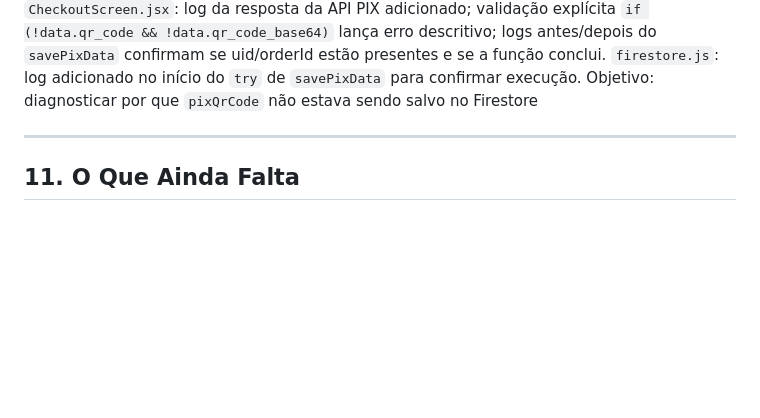
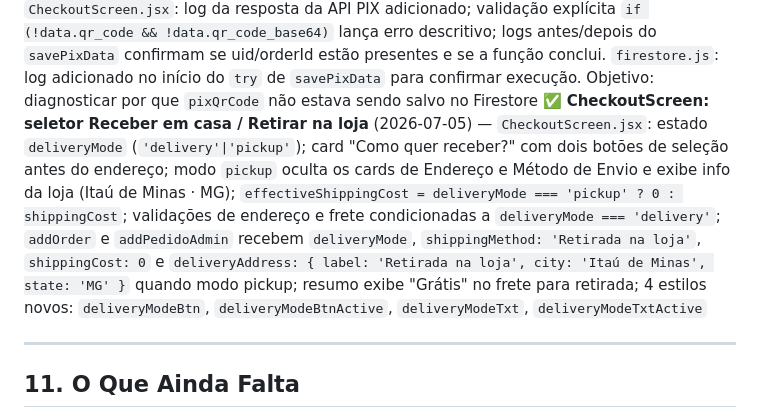
Before and after one commit to jehuneto17-cell/emporio-coisas-de-minas, a Markdown page: CLAUDE.md, the part around the change. Drawn GitHub-style; blank space fills up the shorter version.

Commit message:
docs: registra CheckoutScreen Retirar na Loja no CLAUDE.md
Co-Authored-By: Claude Sonnet 4.6 <noreply@anthropic.com>

```diff
--- a/CLAUDE.md
+++ b/CLAUDE.md
@@ -538,6 +538,7 @@ fmt(n) // → 'R$ ' + n.toFixed(2).replace('.', ',')
 ✅ **Diagnóstico OrderTrackingScreen — logs de pixQrCode e pixStatus** (2026-07-05) — `OrderTrackingScreen.jsx`: logs temporários adicionados após `setOrder(orderData)` para confirmar se `pixQrCode` e `pixStatus` chegam corretamente ao carregar a tela
 ✅ **feat: valor total exibido no card Pagar com PIX** (2026-07-05) — `OrderTrackingScreen.jsx`: valor total do pedido exibido em destaque (badge verde com "Valor a pagar" + `fmt(order.total)`) entre o título e o texto de instrução do card PIX; só renderiza quando `order?.total` está presente
 ✅ **Diagnóstico fluxo PIX — logs em CheckoutScreen e savePixData** (2026-07-05) — `CheckoutScreen.jsx`: log da resposta da API PIX adicionado; validação explícita `if (!data.qr_code && !data.qr_code_base64)` lança erro descritivo; logs antes/depois do `savePixData` confirmam se uid/orderId estão presentes e se a função conclui. `firestore.js`: log adicionado no início do `try` de `savePixData` para confirmar execução. Objetivo: diagnosticar por que `pixQrCode` não estava sendo salvo no Firestore
+✅ **CheckoutScreen: seletor Receber em casa / Retirar na loja** (2026-07-05) — `CheckoutScreen.jsx`: estado `deliveryMode` (`'delivery'|'pickup'`); card "Como quer receber?" com dois botões de seleção antes do endereço; modo `pickup` oculta os cards de Endereço e Método de Envio e exibe info da loja (Itaú de Minas · MG); `effectiveShippingCost = deliveryMode === 'pickup' ? 0 : shippingCost`; validações de endereço e frete condicionadas a `deliveryMode === 'delivery'`; `addOrder` e `addPedidoAdmin` recebem `deliveryMode`, `shippingMethod: 'Retirada na loja'`, `shippingCost: 0` e `deliveryAddress: { label: 'Retirada na loja', city: 'Itaú de Minas', state: 'MG' }` quando modo pickup; resumo exibe "Grátis" no frete para retirada; 4 estilos novos: `deliveryModeBtn`, `deliveryModeBtnActive`, `deliveryModeTxt`, `deliveryModeTxtActive`
 
 ---
 
```
